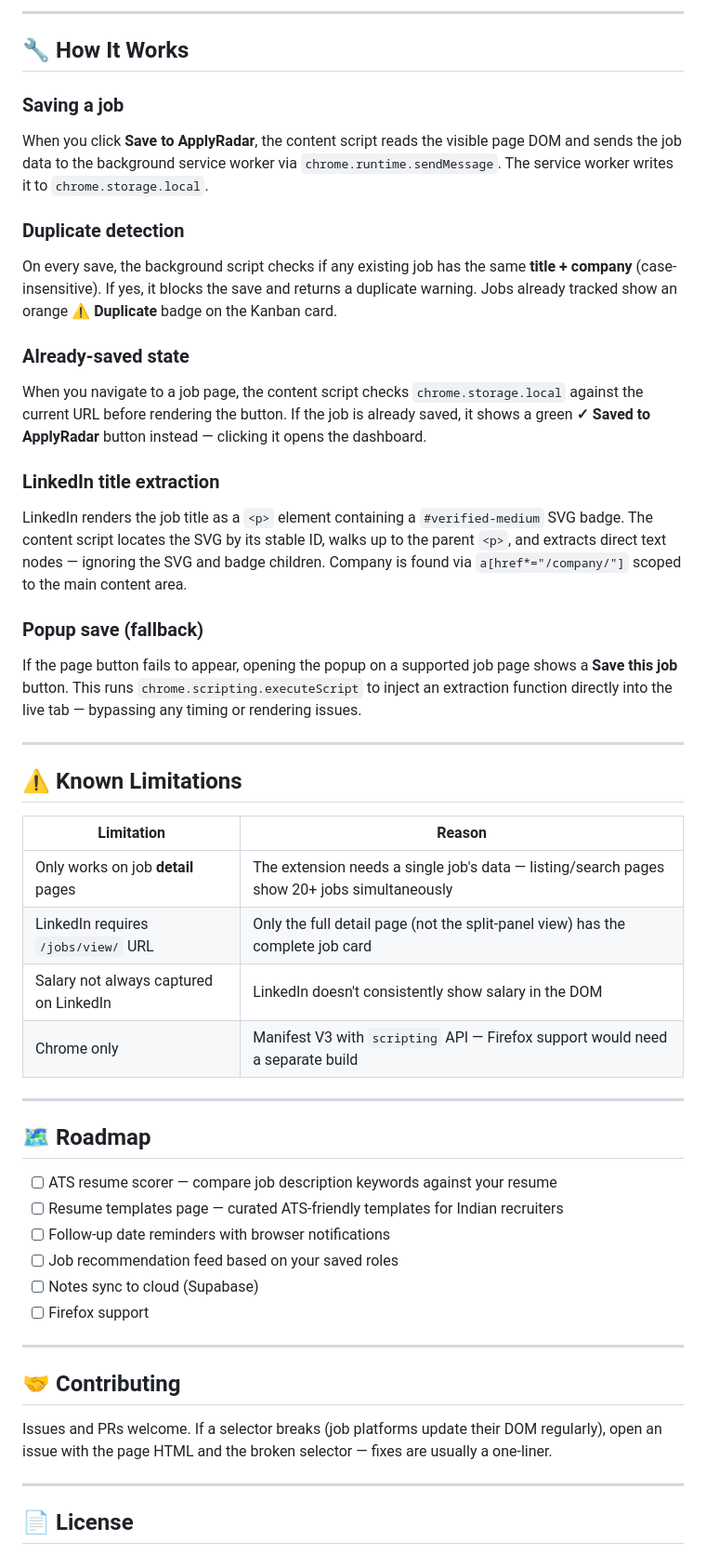
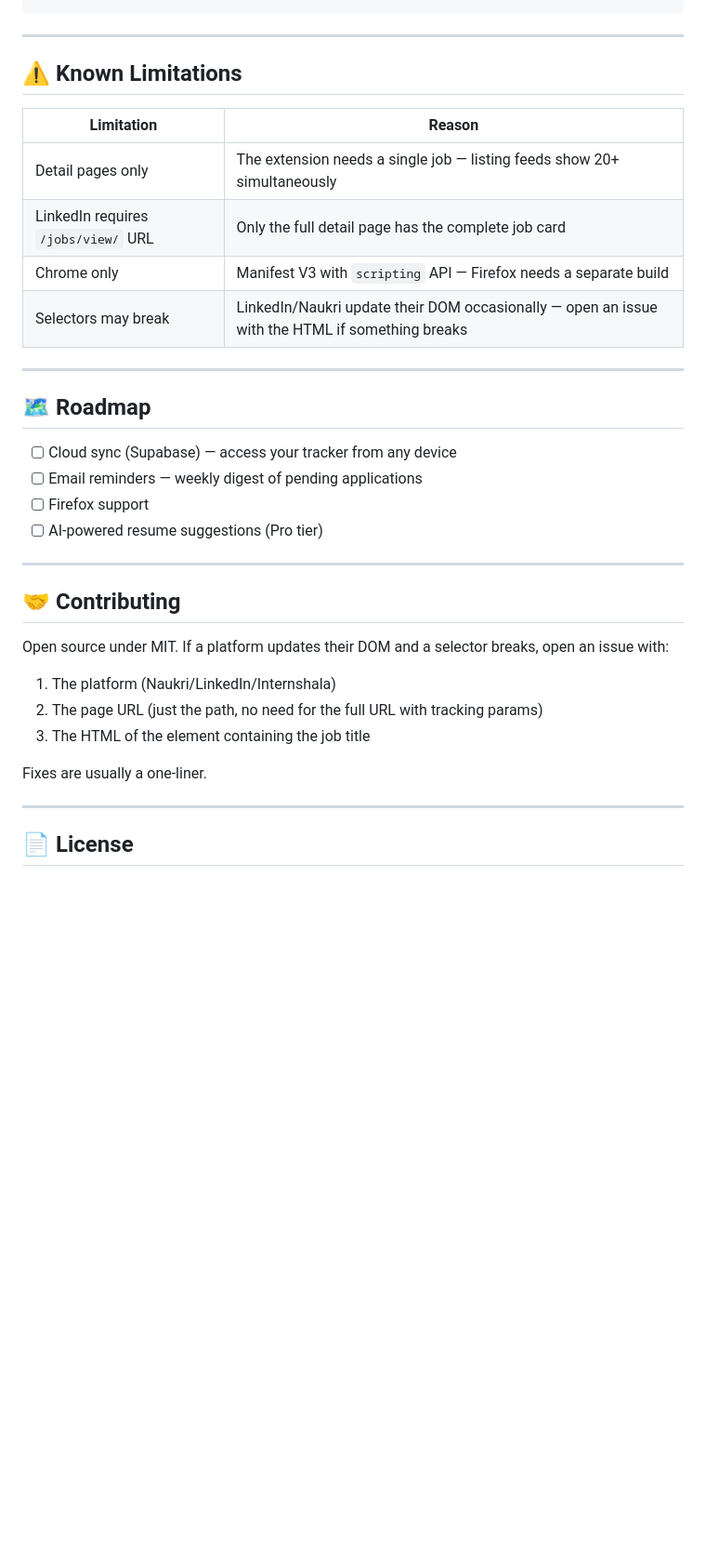
Before and after one commit to nikhil-thomas-a/apply-radar, a Markdown page: README.md, the part around one of its changes. Shown at 93% size. Rendered like a GitHub page; blank space fills up the shorter version.

````diff
--- a/README.md
+++ b/README.md
@@ -146,23 +127,4 @@ applyradar-v2/
 ```
-
----
-
-## 🔧 How It Works
-
-### Saving a job
-When you click **Save to ApplyRadar**, the content script reads the visible page DOM and sends the job data to the background service worker via `chrome.runtime.sendMessage`. The service worker writes it to `chrome.storage.local`.
-
-### Duplicate detection
-On every save, the background script checks if any existing job has the same **title + company** (case-insensitive). If yes, it blocks the save and returns a duplicate warning. Jobs already tracked show an orange **⚠ Duplicate** badge on the Kanban card.
-
-### Already-saved state
-When you navigate to a job page, the content script checks `chrome.storage.local` against the current URL before rendering the button. If the job is already saved, it shows a green **✓ Saved to ApplyRadar** button instead — clicking it opens the dashboard.
-
-### LinkedIn title extraction
-LinkedIn renders the job title as a `<p>` element containing a `#verified-medium` SVG badge. The content script locates the SVG by its stable ID, walks up to the parent `<p>`, and extracts direct text nodes — ignoring the SVG and badge children. Company is found via `a[href*="/company/"]` scoped to the main content area.
-
-### Popup save (fallback)
-If the page button fails to appear, opening the popup on a supported job page shows a **Save this job** button. This runs `chrome.scripting.executeScript` to inject an extraction function directly into the live tab — bypassing any timing or rendering issues.
 
 ---
 
@@ -170,27 +132,30 @@ If the page button fails to appear, opening the popup on a supported job page sh
 
 | Limitation | Reason |
 |---|---|
-| Only works on job **detail** pages | The extension needs a single job's data — listing/search pages show 20+ jobs simultaneously |
-| LinkedIn requires `/jobs/view/` URL | Only the full detail page (not the split-panel view) has the complete job card |
-| Salary not always captured on LinkedIn | LinkedIn doesn't consistently show salary in the DOM |
-| Chrome only | Manifest V3 with `scripting` API — Firefox support would need a separate build |
+| Detail pages only | The extension needs a single job — listing feeds show 20+ simultaneously |
+| LinkedIn requires `/jobs/view/` URL | Only the full detail page has the complete job card |
+| Chrome only | Manifest V3 with `scripting` API — Firefox needs a separate build |
+| Selectors may break | LinkedIn/Naukri update their DOM occasionally — open an issue with the HTML if something breaks |
 
 ---
 
 ## 🗺 Roadmap
 
-- [ ] ATS resume scorer — compare job description keywords against your resume
-- [ ] Resume templates page — curated ATS-friendly templates for Indian recruiters
-- [ ] Follow-up date reminders with browser notifications
-- [ ] Job recommendation feed based on your saved roles
-- [ ] Notes sync to cloud (Supabase)
+- [ ] Cloud sync (Supabase) — access your tracker from any device
+- [ ] Email reminders — weekly digest of pending applications
 - [ ] Firefox support
+- [ ] AI-powered resume suggestions (Pro tier)
 
 ---
 
 ## 🤝 Contributing
 
-Issues and PRs welcome. If a selector breaks (job platforms update their DOM regularly), open an issue with the page HTML and the broken selector — fixes are usually a one-liner.
+Open source under MIT. If a platform updates their DOM and a selector breaks, open an issue with:
+1. The platform (Naukri/LinkedIn/Internshala)
+2. The page URL (just the path, no need for the full URL with tracking params)
+3. The HTML of the element containing the job title
+
+Fixes are usually a one-liner.
 
 ---
 
````
Also changed, not shown: other parts of README.md (+70 -89 lines).
